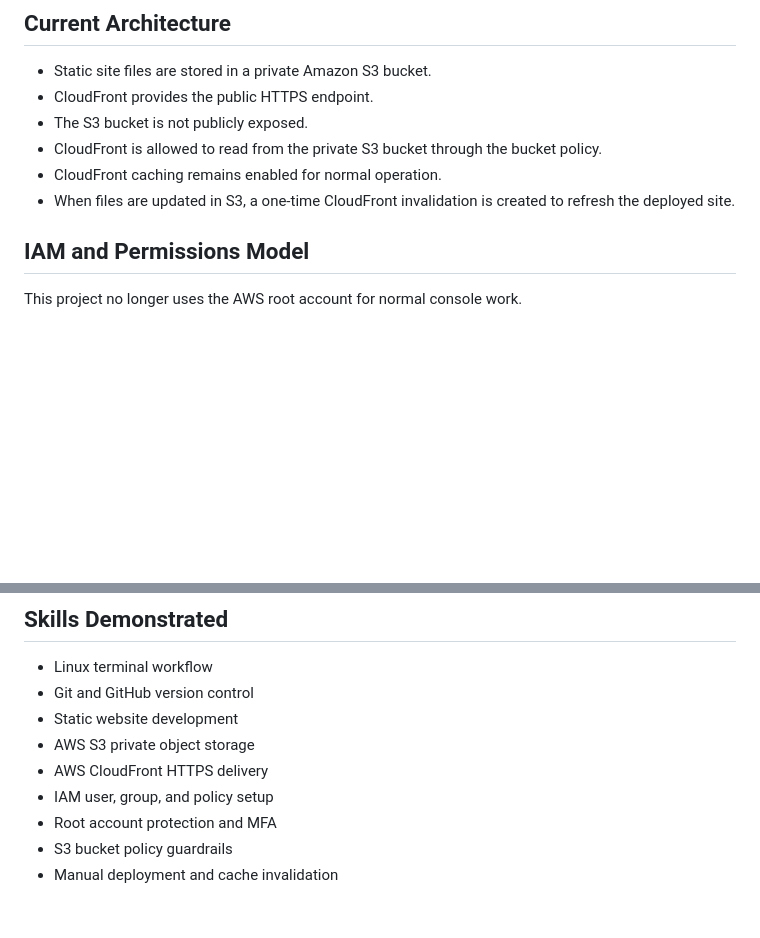
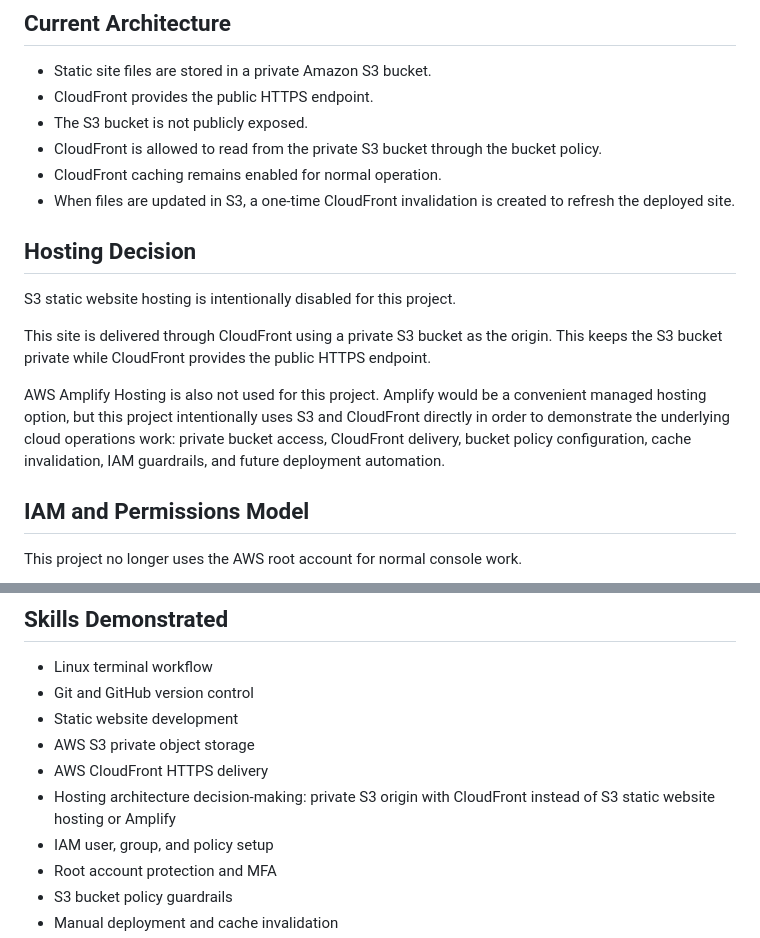
Before and after one commit to lisochronal-glitch/cloud-operations-sprint, a Markdown page: readme.md, 2 parts joined by grey strips. GitHub-like rendering; blank space fills up the shorter version.

Commit message:
added documentation of architecture choices

```diff
--- a/readme.md
+++ b/readme.md
@@ -22,6 +22,15 @@ The project is also used as a practical operations lab: deployment, permissions,
 * CloudFront is allowed to read from the private S3 bucket through the bucket policy.
 * CloudFront caching remains enabled for normal operation.
 * When files are updated in S3, a one-time CloudFront invalidation is created to refresh the deployed site.
+
+## Hosting Decision
+
+S3 static website hosting is intentionally disabled for this project.
+
+This site is delivered through CloudFront using a private S3 bucket as the origin. This keeps the S3 bucket private while CloudFront provides the public HTTPS endpoint.
+
+AWS Amplify Hosting is also not used for this project. Amplify would be a convenient managed hosting option, but this project intentionally uses S3 and CloudFront directly in order to demonstrate the underlying cloud operations work: private bucket access, CloudFront delivery, bucket policy configuration, cache invalidation, IAM guardrails, and future deployment automation.
+
 
 ## IAM and Permissions Model
 
@@ -153,6 +162,7 @@ docs/
 * Static website development
 * AWS S3 private object storage
 * AWS CloudFront HTTPS delivery
+* Hosting architecture decision-making: private S3 origin with CloudFront instead of S3 static website hosting or Amplify
 * IAM user, group, and policy setup
 * Root account protection and MFA
 * S3 bucket policy guardrails
```
